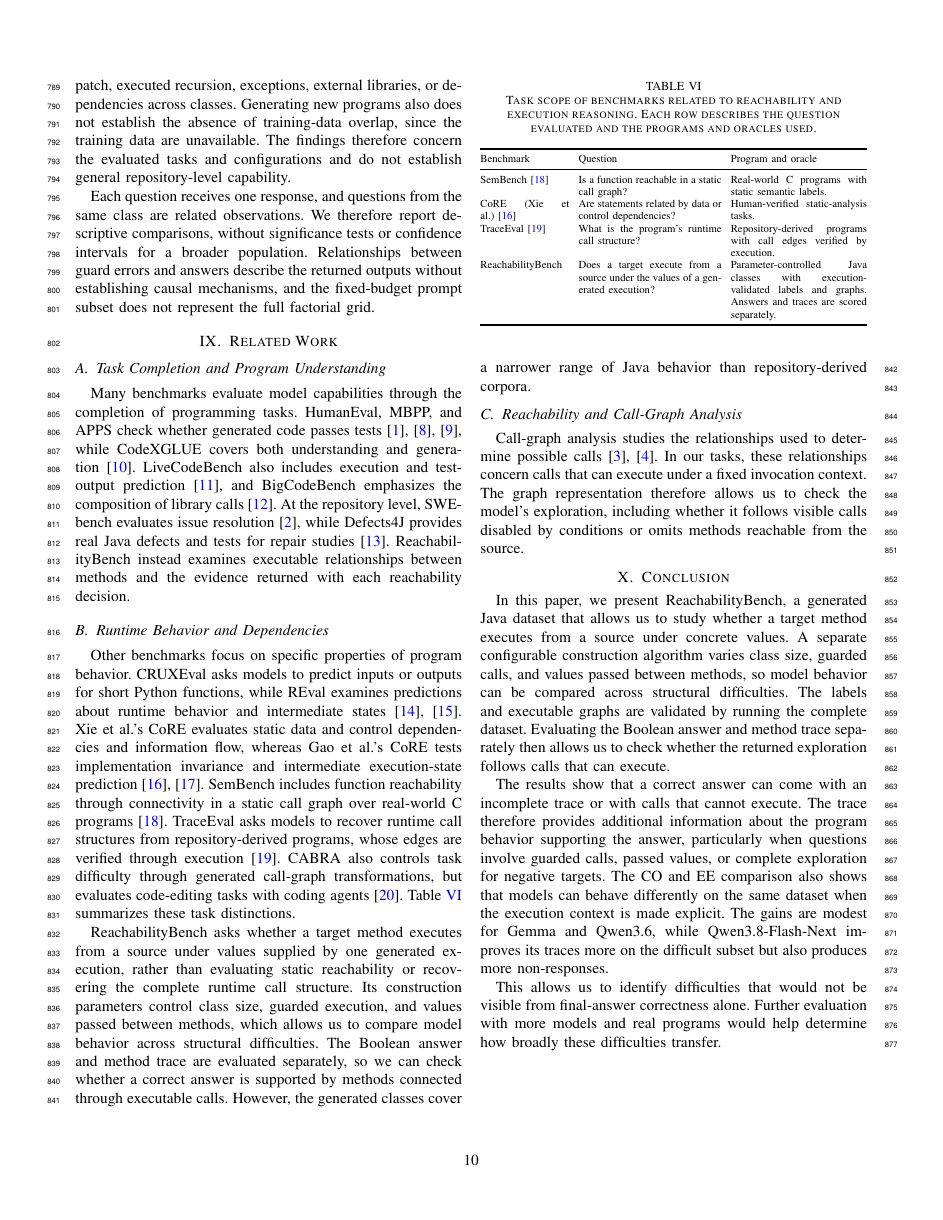
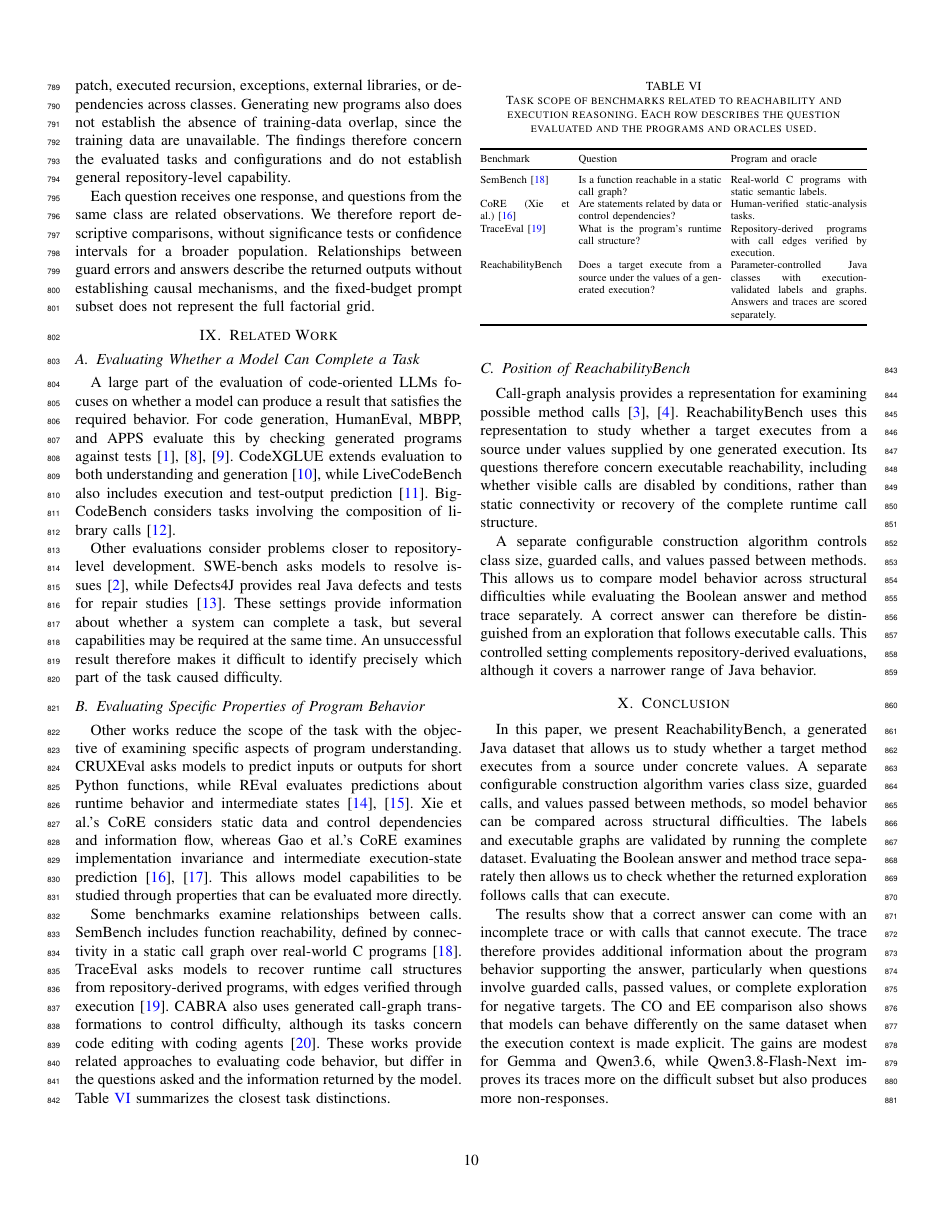
Before and after one commit to Nbizon/paper, a LaTeX paper (overleaf/main.tex, which reads overleaf/sections/09_related_work.tex): page 10 of 11. Compiled offline with pdfLaTeX; a missing font is replaced by an installed copy or a similar font; a LaTeX package or settings file that is missing is left out.

Commit message:
Rewrite Related Work in author's explanatory style

```diff
--- a/overleaf/sections/09_related_work.tex
+++ b/overleaf/sections/09_related_work.tex
@@ -1,18 +1,22 @@
 \section{Related Work}
 \label{sec:related-work}
 
-\subsection{Task Completion and Program Understanding}
+\subsection{Evaluating Whether a Model Can Complete a Task}
 
-Many benchmarks evaluate model capabilities through the completion of programming tasks. HumanEval, MBPP, and APPS check whether generated code passes tests~\cite{chen2021codex,austin2021program,hendrycks2021apps}, while CodeXGLUE covers both understanding and generation~\cite{lu2021codexglue}. LiveCodeBench also includes execution and test-output prediction~\cite{jain2025livecodebench}, and BigCodeBench emphasizes the composition of library calls~\cite{zhuo2025bigcodebench}. At the repository level, SWE-bench evaluates issue resolution~\cite{jimenez2024swebench}, while Defects4J provides real Java defects and tests for repair studies~\cite{just2014defects4j}. \benchmark instead examines executable relationships between methods and the evidence returned with each reachability decision.
+A large part of the evaluation of code-oriented LLMs focuses on whether a model can produce a result that satisfies the required behavior. For code generation, HumanEval, MBPP, and APPS evaluate this by checking generated programs against tests~\cite{chen2021codex,austin2021program,hendrycks2021apps}. CodeXGLUE extends evaluation to both understanding and generation~\cite{lu2021codexglue}, while LiveCodeBench also includes execution and test-output prediction~\cite{jain2025livecodebench}. BigCodeBench considers tasks involving the composition of library calls~\cite{zhuo2025bigcodebench}.
 
-\subsection{Runtime Behavior and Dependencies}
+Other evaluations consider problems closer to repository-level development. SWE-bench asks models to resolve issues~\cite{jimenez2024swebench}, while Defects4J provides real Java defects and tests for repair studies~\cite{just2014defects4j}. These settings provide information about whether a system can complete a task, but several capabilities may be required at the same time. An unsuccessful result therefore makes it difficult to identify precisely which part of the task caused difficulty.
 
-Other benchmarks focus on specific properties of program behavior. CRUXEval asks models to predict inputs or outputs for short Python functions, while REval examines predictions about runtime behavior and intermediate states~\cite{gu2024cruxeval,chen2025reval}. Xie et al.'s CoRE evaluates static data and control dependencies and information flow, whereas Gao et al.'s CoRE tests implementation invariance and intermediate execution-state prediction~\cite{xie2025core,gao2026core}. SemBench includes function reachability through connectivity in a static call graph over real-world C programs~\cite{xu2026semb}. TraceEval asks models to recover runtime call structures from repository-derived programs, whose edges are verified through execution~\cite{li2026traceeval}. CABRA also controls task difficulty through generated call-graph transformations, but evaluates code-editing tasks with coding agents~\cite{balepur2026cabra}. Table~\ref{tab:benchmark-positioning} summarizes these task distinctions.
+\subsection{Evaluating Specific Properties of Program Behavior}
+
+Other works reduce the scope of the task with the objective of examining specific aspects of program understanding. CRUXEval asks models to predict inputs or outputs for short Python functions, while REval evaluates predictions about runtime behavior and intermediate states~\cite{gu2024cruxeval,chen2025reval}. Xie et al.'s CoRE considers static data and control dependencies and information flow, whereas Gao et al.'s CoRE examines implementation invariance and intermediate execution-state prediction~\cite{xie2025core,gao2026core}. This allows model capabilities to be studied through properties that can be evaluated more directly.
+
+Some benchmarks examine relationships between calls. SemBench includes function reachability, defined by connectivity in a static call graph over real-world C programs~\cite{xu2026semb}. TraceEval asks models to recover runtime call structures from repository-derived programs, with edges verified through execution~\cite{li2026traceeval}. CABRA also uses generated call-graph transformations to control difficulty, although its tasks concern code editing with coding agents~\cite{balepur2026cabra}. These works provide related approaches to evaluating code behavior, but differ in the questions asked and the information returned by the model. Table~\ref{tab:benchmark-positioning} summarizes the closest task distinctions.
 
 \input{tables/benchmark_positioning}
 
-\benchmark asks whether a target method executes from a source under values supplied by one generated execution, rather than evaluating static reachability or recovering the complete runtime call structure. Its construction parameters control class size, guarded execution, and values passed between methods, which allows us to compare model behavior across structural difficulties. The Boolean answer and method trace are evaluated separately, so we can check whether a correct answer is supported by methods connected through executable calls. However, the generated classes cover a narrower range of Java behavior than repository-derived corpora.
+\subsection{Position of \benchmark}
 
-\subsection{Reachability and Call-Graph Analysis}
+Call-graph analysis provides a representation for examining possible method calls~\cite{grove2001framework,tip2000scalable}. \benchmark uses this representation to study whether a target executes from a source under values supplied by one generated execution. Its questions therefore concern executable reachability, including whether visible calls are disabled by conditions, rather than static connectivity or recovery of the complete runtime call structure.
 
-Call-graph analysis studies the relationships used to determine possible calls~\cite{grove2001framework,tip2000scalable}. In our tasks, these relationships concern calls that can execute under a fixed invocation context. The graph representation therefore allows us to check the model's exploration, including whether it follows visible calls disabled by conditions or omits methods reachable from the source.
+A separate configurable construction algorithm controls class size, guarded calls, and values passed between methods. This allows us to compare model behavior across structural difficulties while evaluating the Boolean answer and method trace separately. A correct answer can therefore be distinguished from an exploration that follows executable calls. This controlled setting complements repository-derived evaluations, although it covers a narrower range of Java behavior.
```
Also changed, not shown: sections/09_related_work.tex (+11 -7 lines), 1 other file.
